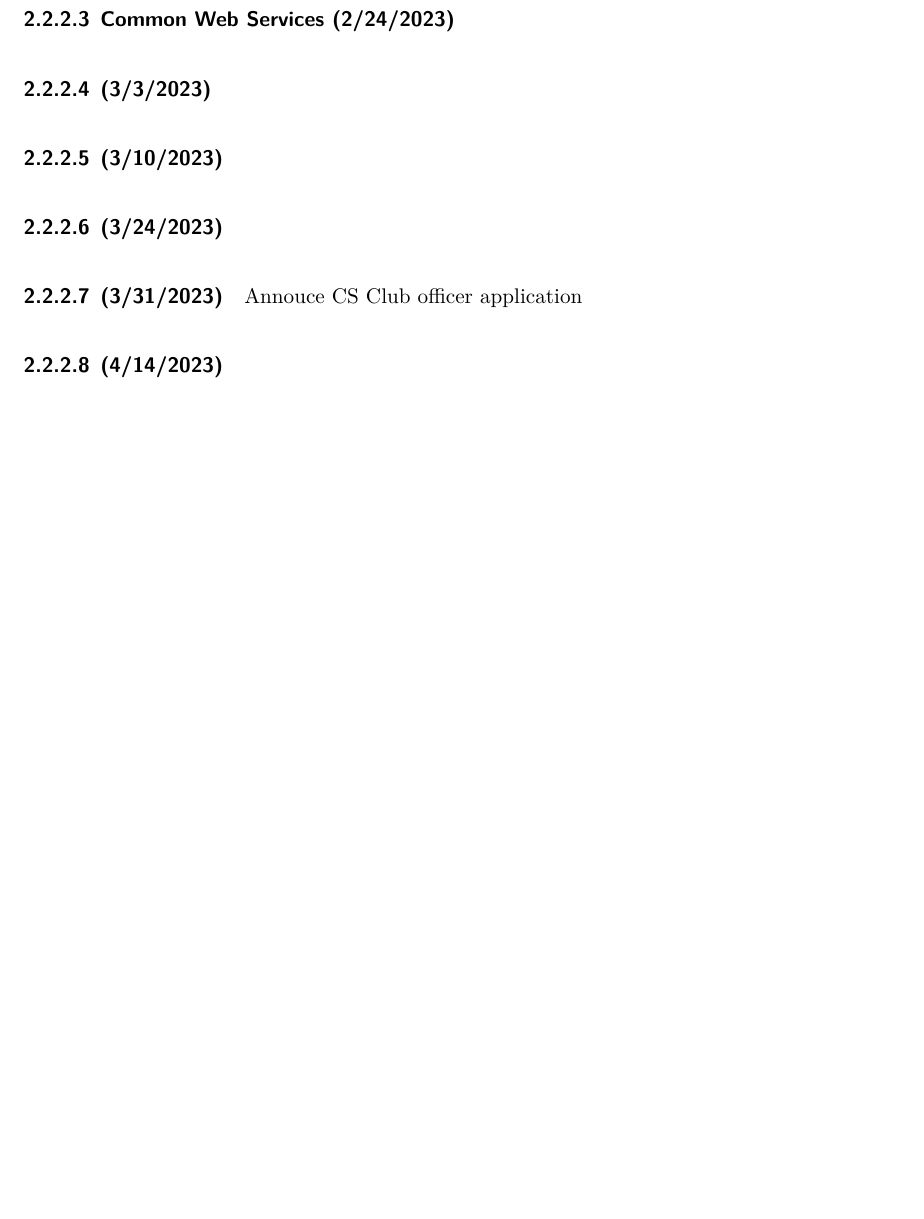
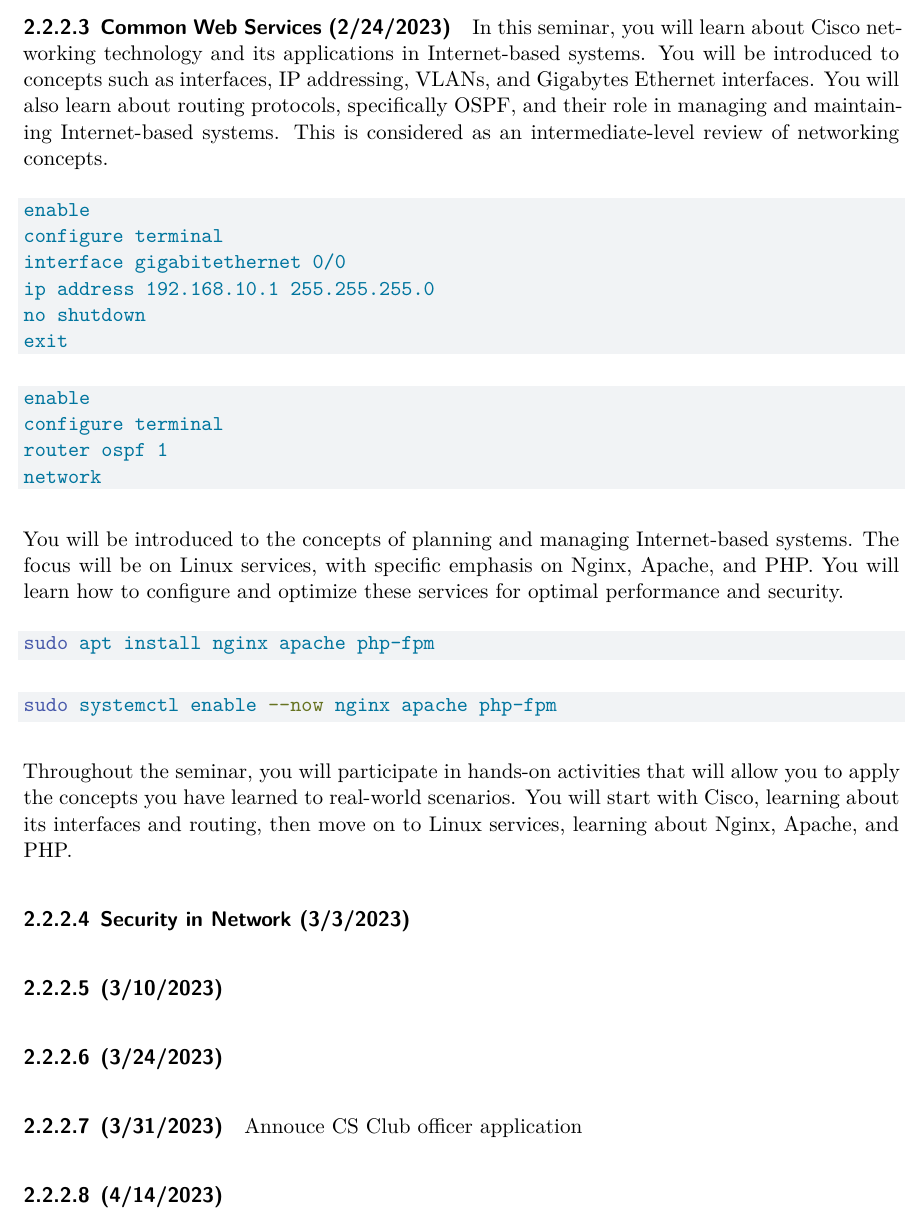
Before and after one commit to GSMSTCSClub/CyberPatriot-Syllabus, a Quarto document (CyberPatriotSyllabus.qmd): part of page 7 of 7 before the commit and part of page 7 of 8 after it, cut at the place of the change, the shorter picture padded with empty space. Rendered offline with R 4.5, knitr and Pandoc in place of Quarto, then LaTeX, with nearby package versions.

Commit message:
feat: add Security in network section

````diff
--- a/CyberPatriotSyllabus.qmd
+++ b/CyberPatriotSyllabus.qmd
@@ -245,6 +252,38 @@
+In this seminar, you will learn about Cisco networking technology and its applications in Internet-based systems. You will be introduced to concepts such as interfaces, IP addressing, VLANs, and Gigabytes Ethernet interfaces. You will also learn about routing protocols, specifically OSPF, and their role in managing and maintaining Internet-based systems. This is considered as an intermediate-level review of networking concepts.
+
+```cisco
+enable
+configure terminal
+interface gigabitethernet 0/0
+ip address 192.168.10.1 255.255.255.0
+no shutdown
+exit
+```
+
+```cisco
+enable
+configure terminal
+router ospf 1
+network
+```
+
+You will be introduced to the concepts of planning and managing Internet-based systems. The focus will be on Linux services, with specific emphasis on Nginx, Apache, and PHP. You will learn how to configure and optimize these services for optimal performance and security.
+
+```bash
+sudo apt install nginx apache php-fpm
+```
+
+```bash
+sudo systemctl enable --now nginx apache php-fpm
+```
+
+<!-- Maybe configure them a bit -->
+
+Throughout the seminar, you will participate in hands-on activities that will allow you to apply the concepts you have learned to real-world scenarios. You will start with Cisco, learning about its interfaces and routing, then move on to Linux services, learning about Nginx, Apache, and PHP.
+
+#### Security in Network (3/3/2023)
 
 
-#### (3/3/2023)
 
 #### (3/10/2023)
 
````
Also changed, not shown: CyberPatriotSyllabus.tex (deleted), CyberPatriotSyllabus.qmd (13 more changed lines), 3 other files.
